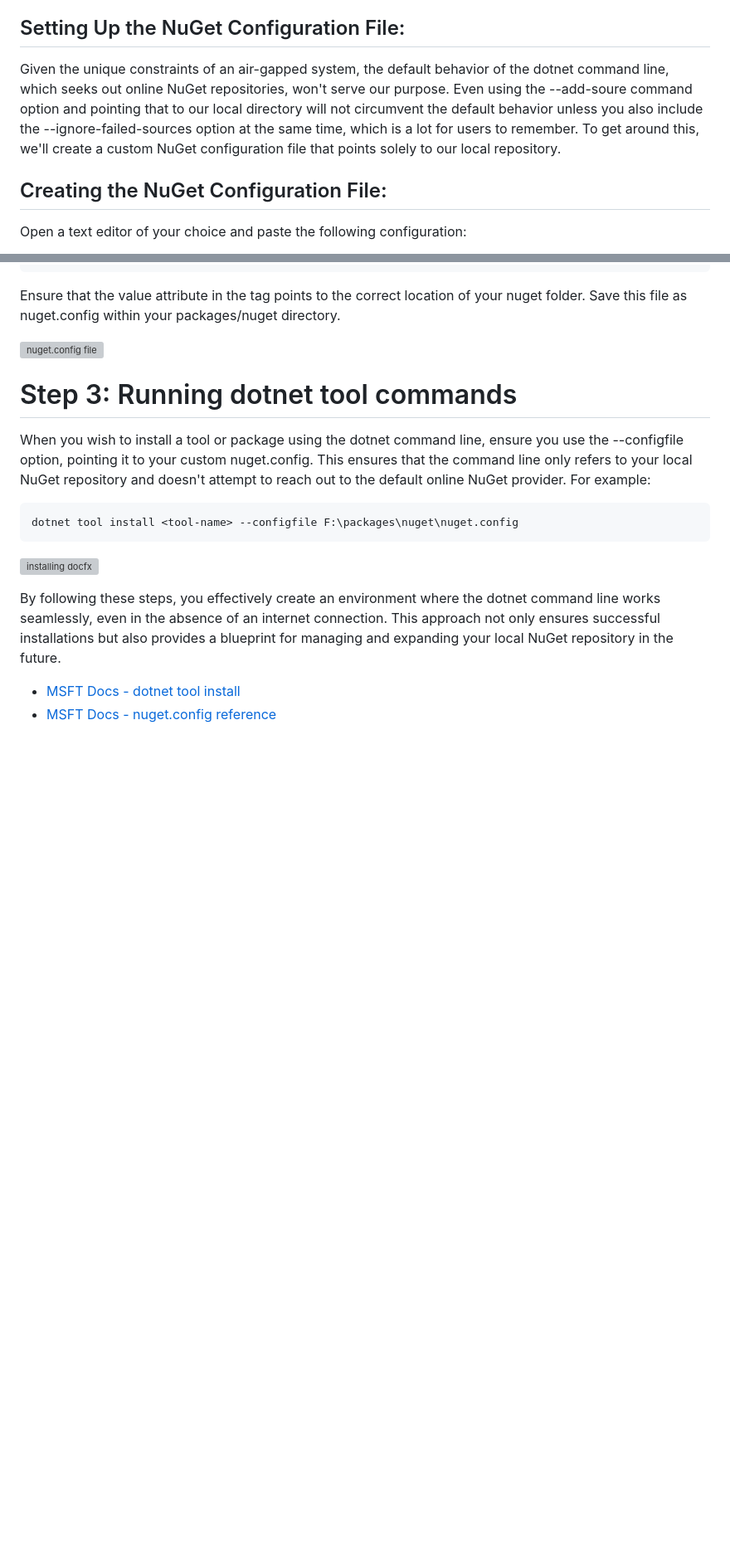
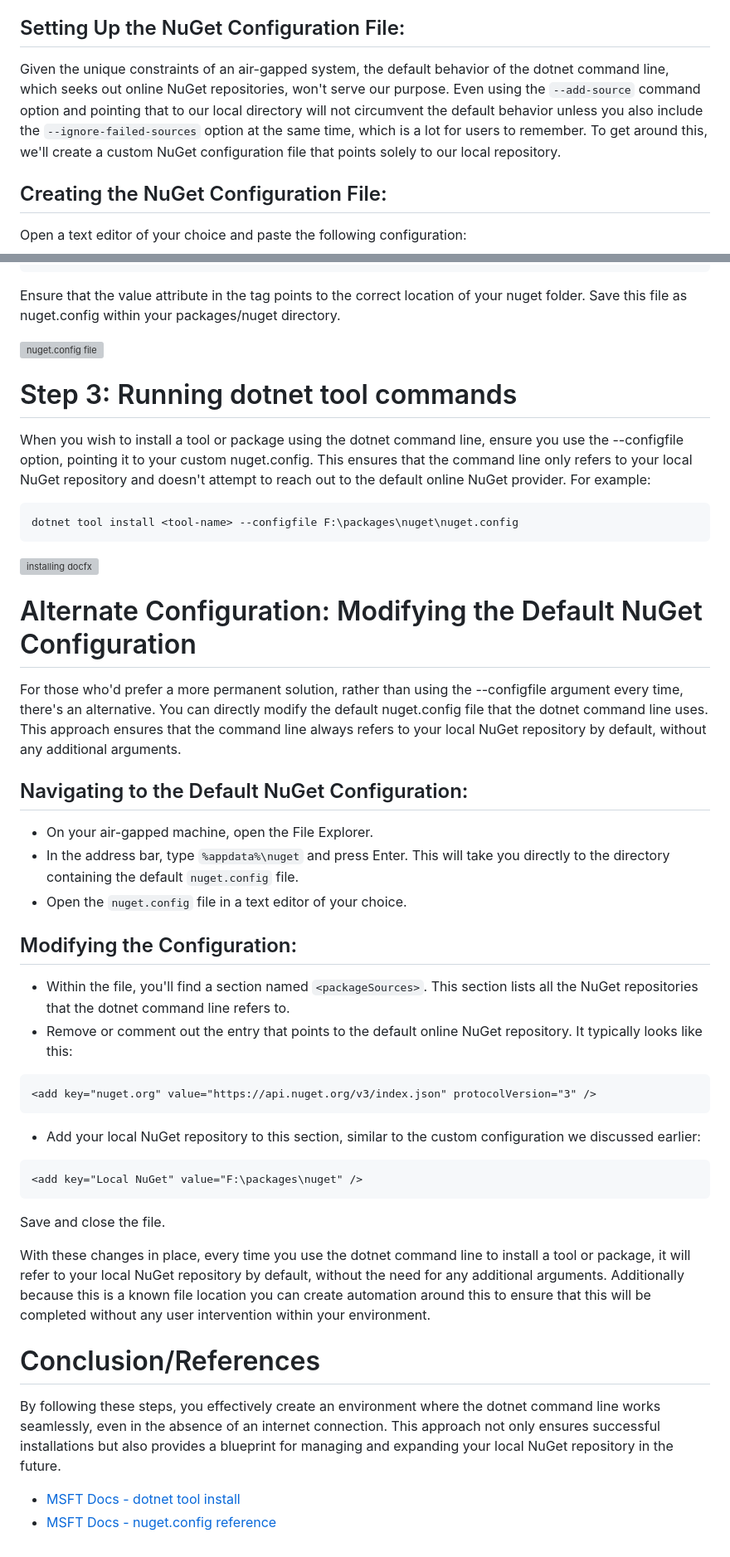
Before and after one commit to rwilson504/Blogger, a Markdown page: install-dotnet-tools-on-air-gapped-system/install-dotnet-tool-on-air-gapped-system.md, 2 parts joined by grey strips. Shown at 83% size. Rendered like a GitHub page; blank space fills up the shorter version; grey boxes are pictures that could not be loaded.

````diff
--- a/install-dotnet-tools-on-air-gapped-system/install-dotnet-tool-on-air-gapped-system.md
+++ b/install-dotnet-tools-on-air-gapped-system/install-dotnet-tool-on-air-gapped-system.md
@@ -34,7 +34,7 @@ Navigate to the location where you've transferred the .NET SDK installer. Double
 
 ## Setting Up the NuGet Configuration File:
 
-Given the unique constraints of an air-gapped system, the default behavior of the dotnet command line, which seeks out online NuGet repositories, won't serve our purpose. Even using the --add-soure command option and pointing that to our local directory will not circumvent the default behavior unless you also include the --ignore-failed-sources option at the same time, which is a lot for users to remember. To get around this, we'll create a custom NuGet configuration file that points solely to our local repository.
+Given the unique constraints of an air-gapped system, the default behavior of the dotnet command line, which seeks out online NuGet repositories, won't serve our purpose. Even using the `--add-source` command option and pointing that to our local directory will not circumvent the default behavior unless you also include the `--ignore-failed-sources` option at the same time, which is a lot for users to remember. To get around this, we'll create a custom NuGet configuration file that points solely to our local repository.
 
 ## Creating the NuGet Configuration File:
 Open a text editor of your choice and paste the following configuration:
@@ -60,6 +60,29 @@ dotnet tool install <tool-name> --configfile F:\packages\nuget\nuget.config
 
 ![installing docfx](https://github.com/rwilson504/Blogger/assets/7444929/4dcb3d87-9ca9-424b-acb9-affc75b2997a)
 
+# Alternate Configuration: Modifying the Default NuGet Configuration
+For those who'd prefer a more permanent solution, rather than using the --configfile argument every time, there's an alternative. You can directly modify the default nuget.config file that the dotnet command line uses. This approach ensures that the command line always refers to your local NuGet repository by default, without any additional arguments.
+
+## Navigating to the Default NuGet Configuration:
+* On your air-gapped machine, open the File Explorer.
+* In the address bar, type `%appdata%\nuget` and press Enter. This will take you directly to the directory containing the default `nuget.config` file.
+* Open the `nuget.config` file in a text editor of your choice.
+
+## Modifying the Configuration:
+* Within the file, you'll find a section named `<packageSources>`. This section lists all the NuGet repositories that the dotnet command line refers to.
+* Remove or comment out the entry that points to the default online NuGet repository. It typically looks like this:
+```
+<add key="nuget.org" value="https://api.nuget.org/v3/index.json" protocolVersion="3" />
+```
+* Add your local NuGet repository to this section, similar to the custom configuration we discussed earlier:
+```
+<add key="Local NuGet" value="F:\packages\nuget" />
+```
+Save and close the file.
+
+With these changes in place, every time you use the dotnet command line to install a tool or package, it will refer to your local NuGet repository by default, without the need for any additional arguments.  Additionally because this is a known file location you can create automation around this to ensure that this will be completed without any user intervention within your environment.
+
+# Conclusion/References
 By following these steps, you effectively create an environment where the dotnet command line works seamlessly, even in the absence of an internet connection. This approach not only ensures successful installations but also provides a blueprint for managing and expanding your local NuGet repository in the future.
 
 * [MSFT Docs - dotnet tool install](https://learn.microsoft.com/en-us/dotnet/core/tools/dotnet-tool-install)
````
Also changed, not shown: other parts of install-dotnet-tools-on-air-gapped-system/install-dotnet-tool-on-air-gapped-system.md (+2 -2 lines).
